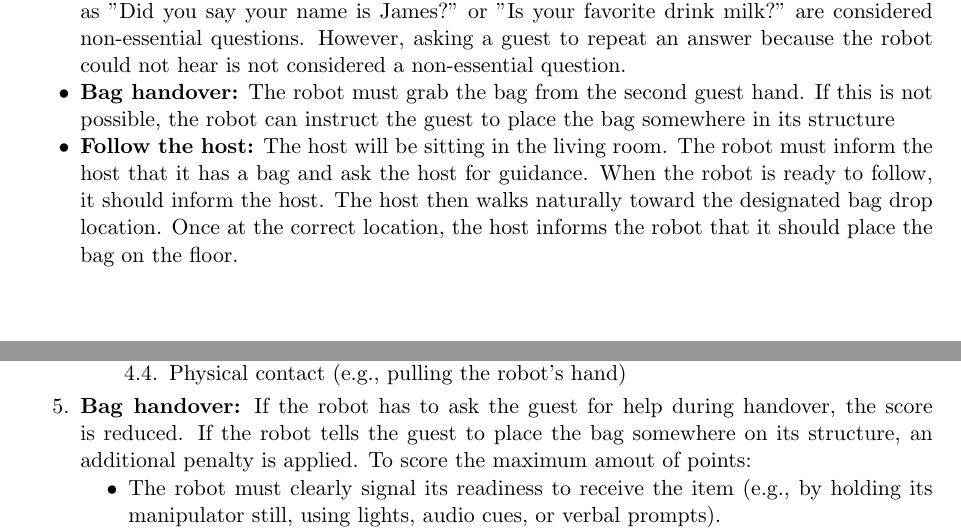
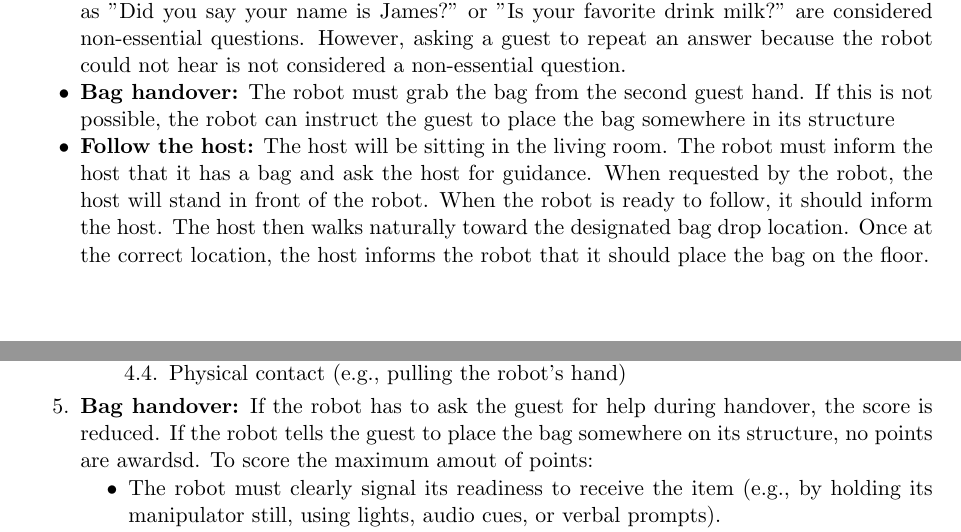
Before and after one commit to RoboCupAtHome/RuleBook, a LaTeX thesis (documents/rulebook.tex, which reads tasks/HumanRobotInteractionChallenge.tex): two parts of pages 42 and 43 of 72, joined at a grey line, cut so that both start at the same text. Compiled offline with pdfLaTeX.

Commit message:
Minor clarifications to HRI: where is host, handover rule

```diff
--- a/tasks/HumanRobotInteractionChallenge.tex
+++ b/tasks/HumanRobotInteractionChallenge.tex
@@ -69,7 +69,7 @@ The second guest will bring a bag for the host. The robot should ask for the bag
 
 	\item \textbf{Bag handover:} The robot must grab the bag from the second guest hand. If this is not possible, the robot can instruct the guest to place the bag somewhere in its structure
 
-	\item \textbf{Follow the host:} The host will be sitting in the living room. The robot must inform the host that it has a bag and ask the host for guidance.
+	\item \textbf{Follow the host:} The host will be sitting in the living room. The robot must inform the host that it has a bag and ask the host for guidance. When requested by the robot, the host will stand in front of the robot.
 	When the robot is ready to follow, it should inform the host. The host then walks naturally toward the designated bag drop location. Once at the correct location, the host informs the robot that it should place the bag on the floor.
 
 	\item \textbf{Not acknowledging people:} If the robot fails to attend to a person attempting to interact with it, e.g., by repeatedly looking away, not orienting towards the speaker, or focusing on unrelated objects during interaction.
@@ -98,7 +98,7 @@ The second guest will bring a bag for the host. The robot should ask for the bag
 		\end{enumerate}
 	\end{itemize}
 
-	\item \textbf{Bag handover:} If the robot has to ask the guest for help during handover, the score is reduced. If the robot tells the guest to place the bag somewhere on its structure, an additional penalty is applied. To score the maximum amout of points:
+	\item \textbf{Bag handover:} If the robot has to ask the guest for help during handover, the score is reduced. If the robot tells the guest to place the bag somewhere on its structure, no points are awardsd. To score the maximum amout of points:
 	\begin{itemize}[nosep]
 		\item The robot must clearly signal its readiness to receive the item (e.g., by holding its manipulator still, using lights, audio cues, or verbal prompts).
 		\item The manipulator must be positioned atleast within 10 cm of the operator's hand.
```
Also changed, not shown: scoresheets/HumanRobotInteractionChallenge.tex (+1 -0 lines).
